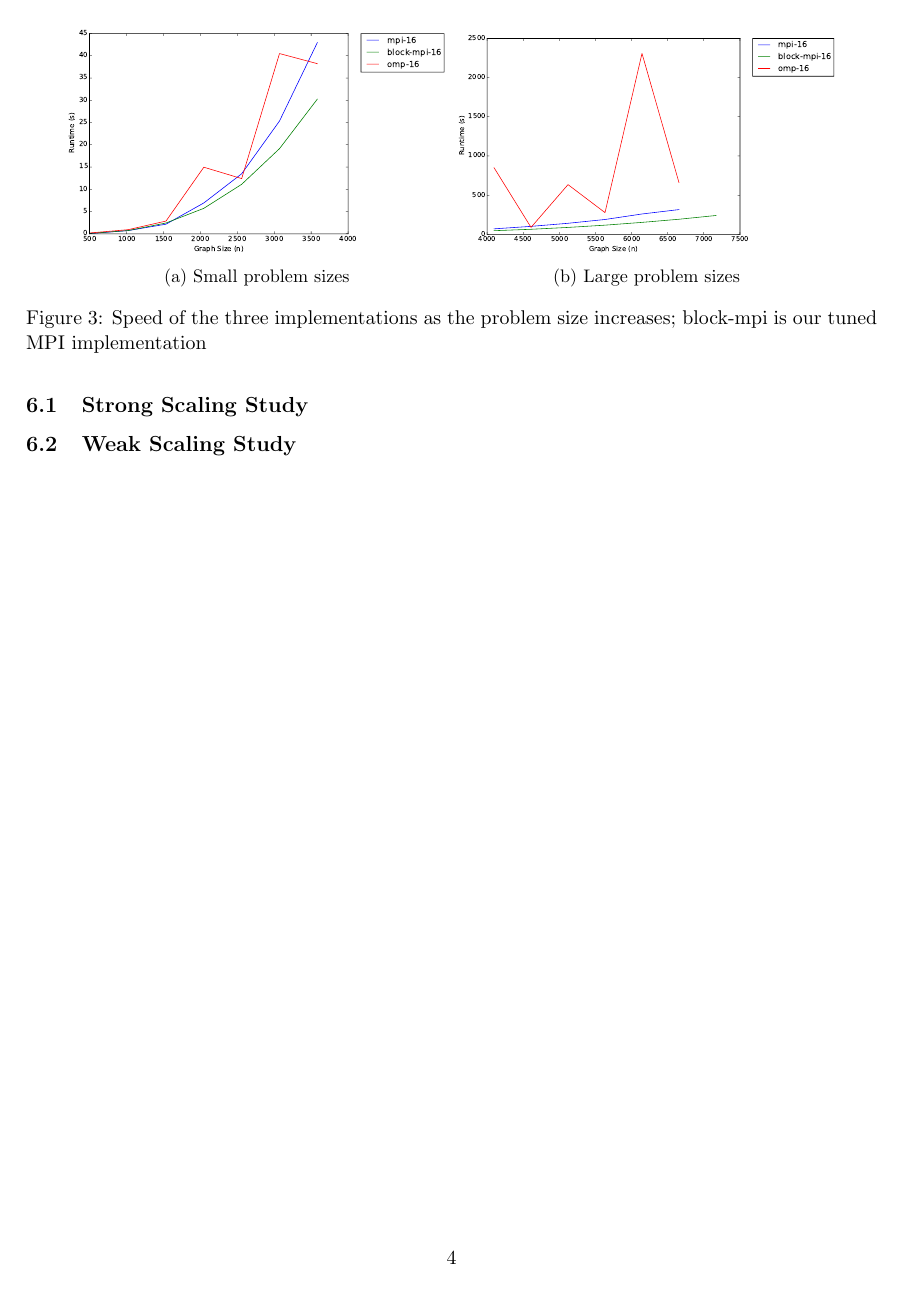
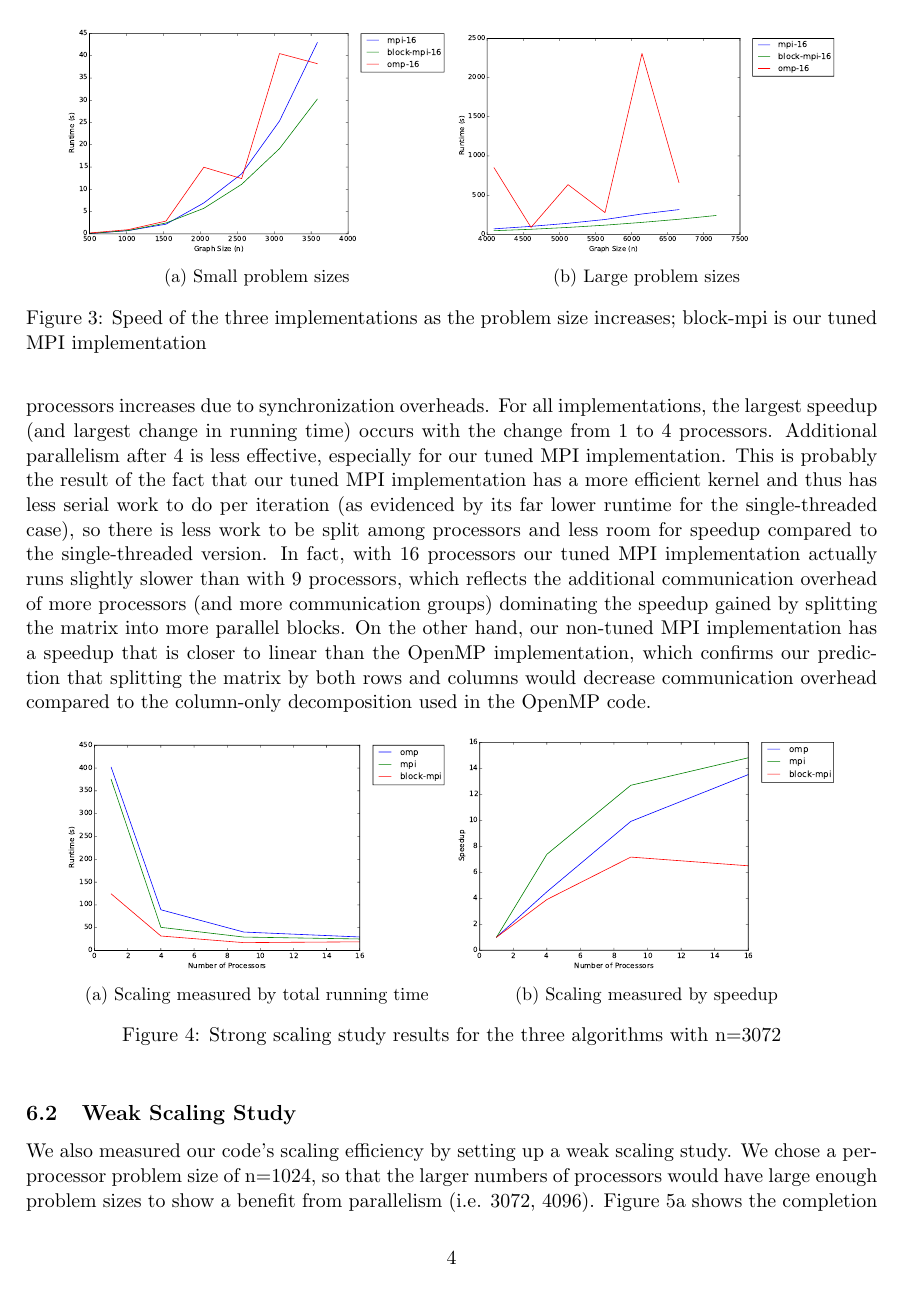
Before and after one commit to cornell-cs5220-f15/path, a LaTeX document (report/report.tex): page 4 of 4 before the commit and page 4 of 5 after it. Compiled offline with pdfLaTeX.

Commit message:
Finished the report

```diff
--- a/report/report.tex
+++ b/report/report.tex
@@ -123,2 +128,28 @@ Figure \ref{fig:size-comparison} shows that the optimized kernel gives us modest
+However, all of these implementations show speedups that level out as the number of processors increases due to synchronization overheads.
+For all implementations, the largest speedup (and largest change in running time) occurs with the change from 1 to 4 processors.
+Additional parallelism after 4 is less effective, especially for our tuned MPI implementation.
+This is probably the result of the fact that our tuned MPI implementation has a more efficient kernel and thus has less serial work to do per iteration (as evidenced by its far lower runtime for the single-threaded case), so there is less work to be split among processors and less room for speedup compared to the single-threaded version.
+In fact, with 16 processors our tuned MPI implementation actually runs slightly slower than with 9 processors, which reflects the additional communication overhead of more processors (and more communication groups) dominating the speedup gained by splitting the matrix into more parallel blocks.
+On the other hand, our non-tuned MPI implementation has a speedup that is closer to linear than the OpenMP implementation, which confirms our prediction that splitting the matrix by both rows and columns would decrease communication overhead compared to the column-only decomposition used in the OpenMP code.
+
+\begin{figure*}[ht]
+	\centering
+	\begin{subfigure}[b]{.45\textwidth}
+		\includegraphics[width=\textwidth]{strong-scaling-time.pdf}
+		\caption{Scaling measured by total running time}
+		\label{fig:strong-scaling-time}
+	\end{subfigure}
+	\begin{subfigure}[b]{.45\textwidth}
+		\includegraphics[width=\textwidth]{strong-scaling-speedup.pdf}
+		\caption{Scaling measured by speedup}
+		\label{fig:strong-scaling-speedup}
+	\end{subfigure}
+	\caption{Strong scaling study results for the three algorithms with n=3072}
+	\label{fig:strong-scaling}
+\end{figure*}
+
 \subsection{Weak Scaling Study}
 
+We also measured our code's scaling efficiency by setting up a weak scaling study.
+We chose a per-processor problem size of n=1024, so that the larger numbers of processors would have large enough problem sizes to show a benefit from parallelism (i.e. 3072, 4096).
+Figure \ref{fig:weak-scaling-time} shows the completion times of each implementation as both the problem size and the number of processors increases, and Figure \ref{fig:weak-scaling-percent} shows the scaled speedup, or efficiency, of each implementation as a percentage of the ideal linear scaling.
```
Also changed, not shown: report/report.pdf, report/report.tex (42 more changed lines).
